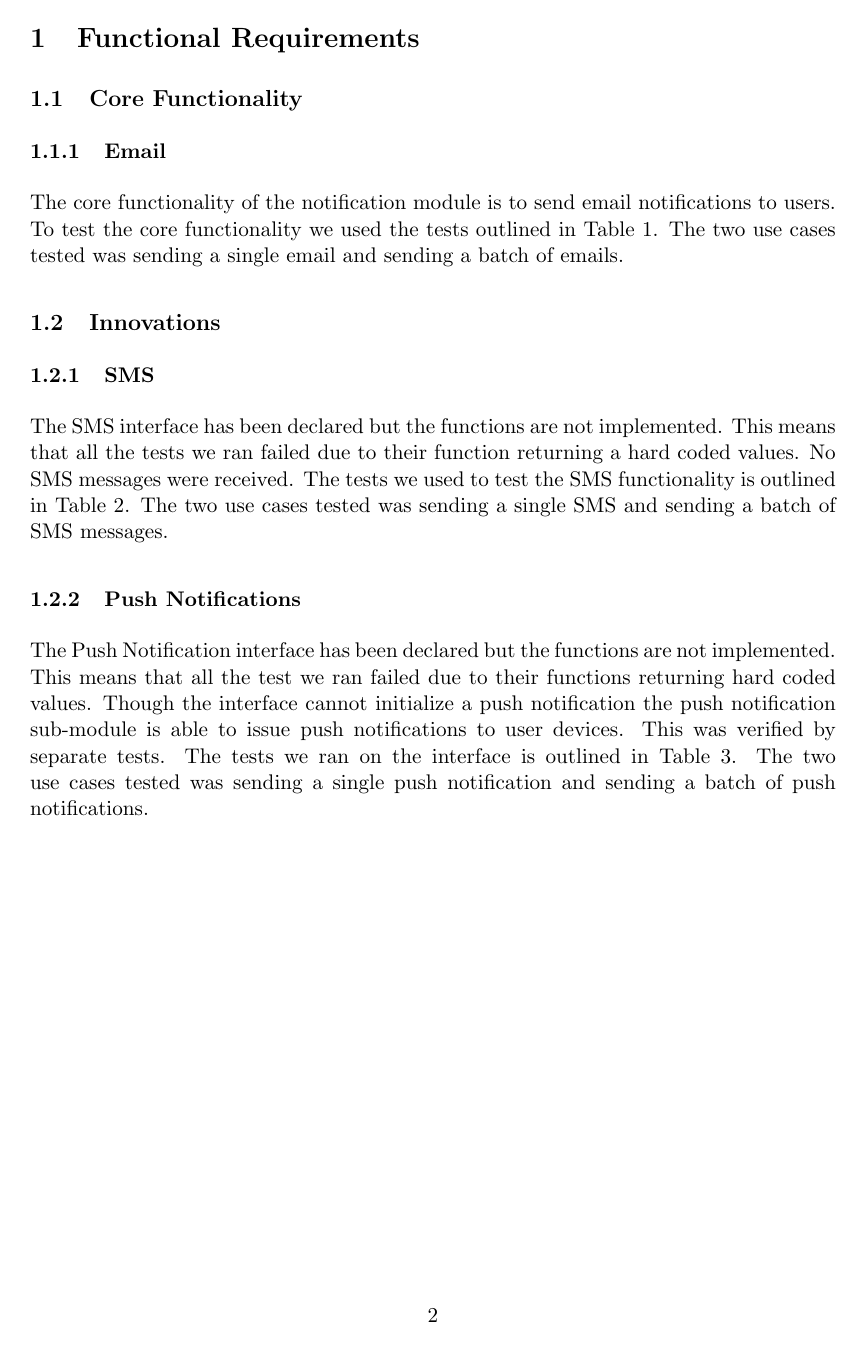
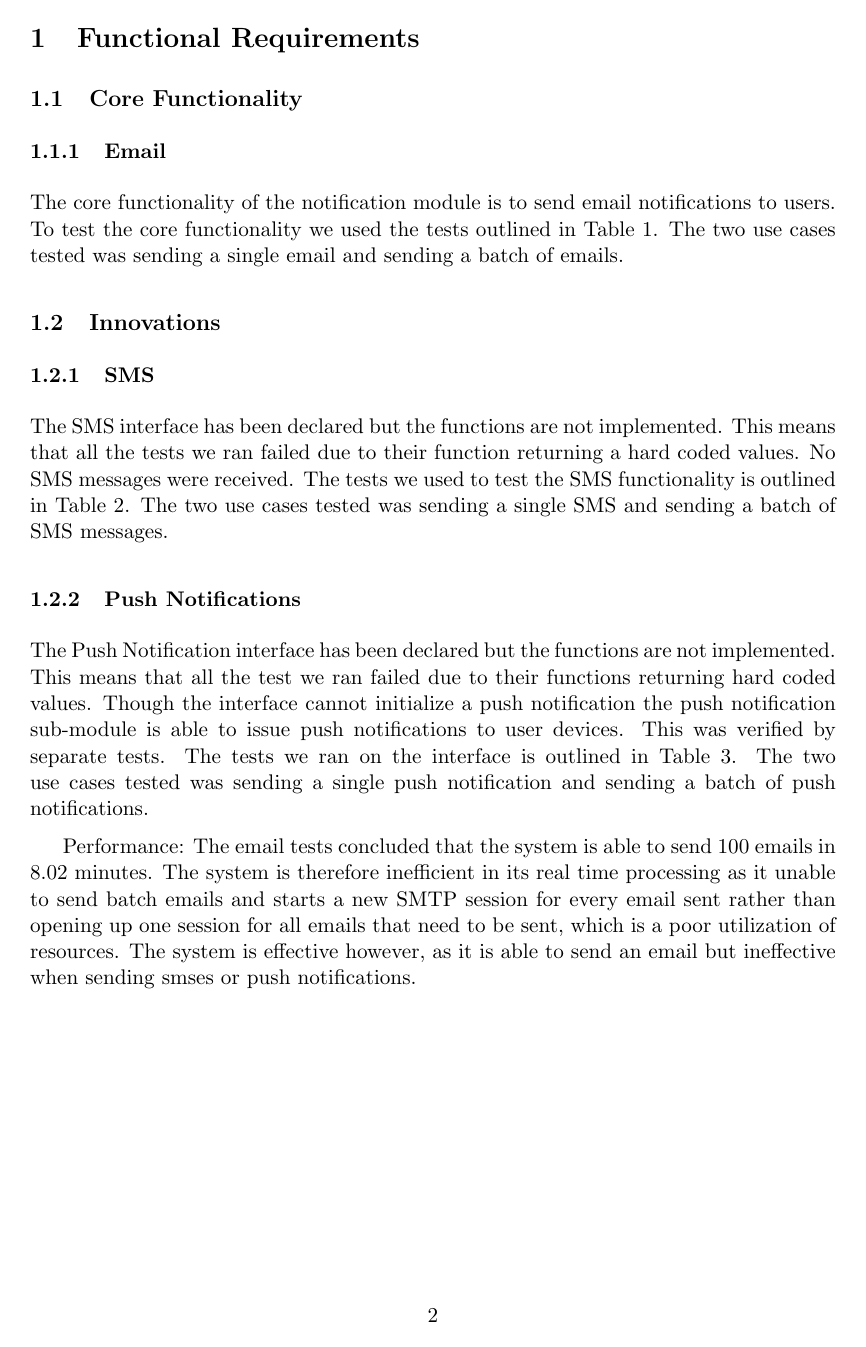
Before and after one commit to craig95/COS_301_PHASE_3_Longsword_Notifications, a LaTeX document (Document/main.tex): page 3 of 6. Compiled offline with pdfLaTeX.

Commit message:
added performance requirements

```diff
--- a/Document/main.tex
+++ b/Document/main.tex
@@ -81,6 +81,11 @@
         \end{tabular}
     \end{sidewaystable}
 
+    Performance:
+The email tests concluded that the system is able to send 100 emails in 8.02 minutes.
+The system is therefore inefficient in its real time processing as it unable to send batch emails and starts a new SMTP session for every email sent rather than opening up one session for all emails that need to be sent, which is a poor utilization of resources. The system is effective however, as it is able to send an email but ineffective when sending smses or push notifications.
+
+
     \begin{sidewaystable}
         \centering
         \caption{Test Push Notification}
```
